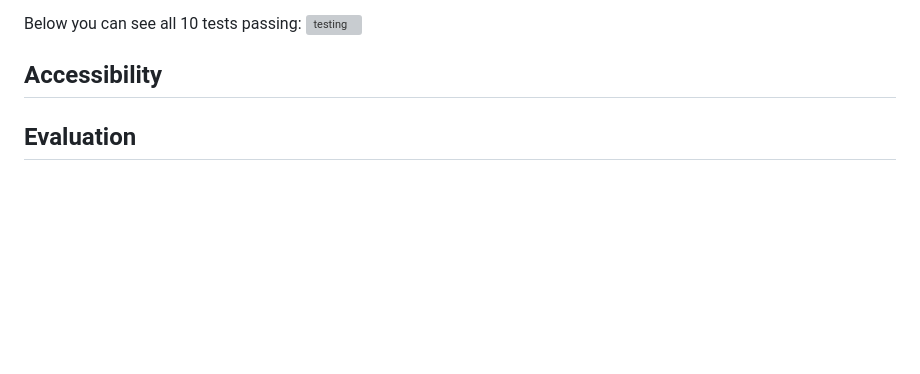
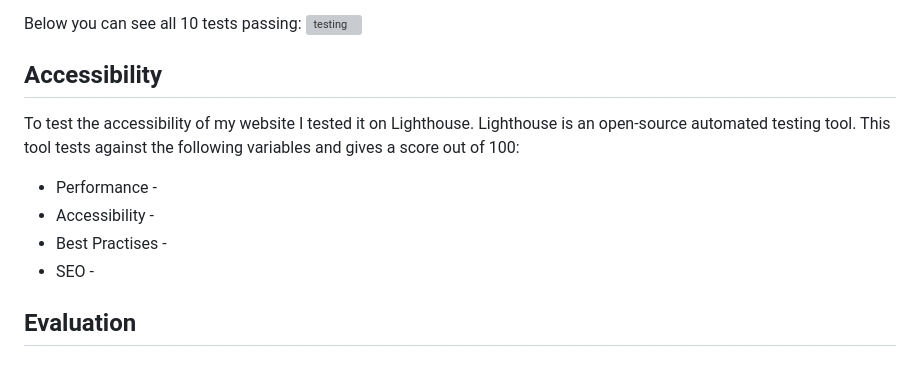
Before and after one commit to hrishikavaiwala/Software-Engineering-Summative-1, a Markdown page: README.md, the part around the change. Drawn GitHub-style; blank space fills up the shorter version; grey boxes are pictures that could not be loaded.

Commit message:
Update README.md
ticket #12

```diff
--- a/README.md
+++ b/README.md
@@ -133,6 +133,12 @@ Below you can see all 10 tests passing:
 
 ## Accessibility
 
+To test the accessibility of my website I tested it on Lighthouse. Lighthouse is an open-source automated testing tool. This tool tests against the following variables and gives a score out of 100:
+* Performance -
+* Accessibility -
+* Best Practises -
+* SEO -
+
 
 
 ## Evaluation
```
